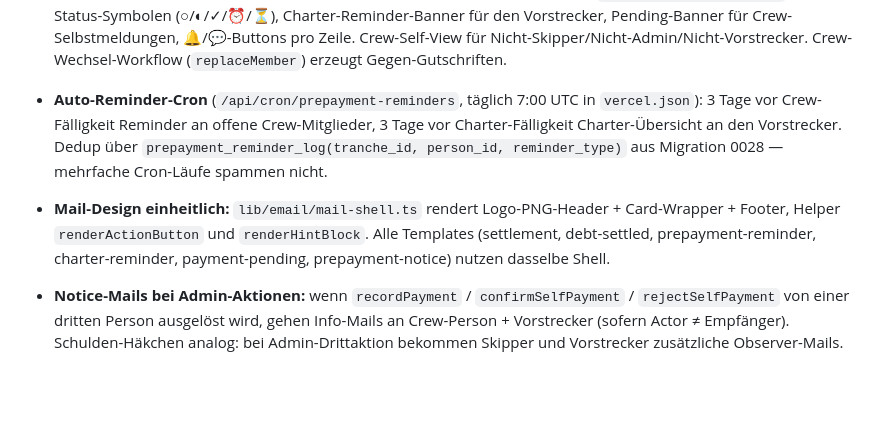
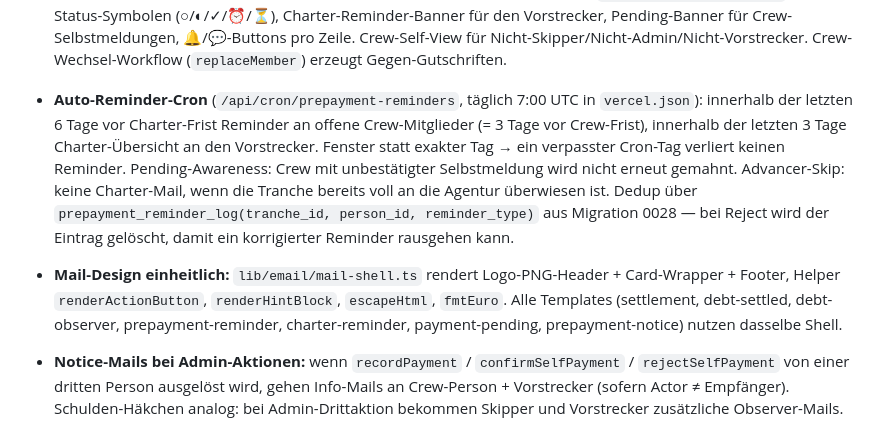
Before and after one commit to Jannik96D/bordkasse-public, a Markdown page: webapp/README.md, the part around the change. Drawn GitHub-style; blank space fills up the shorter version.

```diff
--- a/webapp/README.md
+++ b/webapp/README.md
@@ -48,8 +48,8 @@ Next.js 16 + Supabase Web-App-Variante der Bordkasse. Spec: [`../docs/web-app-sp
 - **Trip-Datum nachträglich ändern:** Skipper/Co-Skipper/Admin können in den Trip-Settings unter „Törn-Datum" Start- und End-Datum korrigieren. Refine prüft `end_date >= start_date`. Bestehende Buchungen werden nicht automatisch verschoben — der Hinweis-Text macht das klar.
 - **Public-Funktionsübersicht** `/about`: 17 Mobile-Screenshots aus echtem Betrieb mit synthetischer Crew (Anna/Ben/Clara/David/Eva), erklärt jede Hauptfunktion in 1–2 Sätzen. Verlinkt vom Welcome-Screen + Footer der Trip-Liste. Public route in `middleware.ts`. Aufnahme reproduzierbar via `scripts/take-screenshots.ts` (Playwright + Mailpit-Magic-Link); komplettes Demo-Setup über [`scripts/seed-demo.sh`](scripts/seed-demo.sh). Demo enthält zwei Trips: „Pfingst-Törn Ostsee 2026" (Settlement-Workflow) + „Bareboat-Charter Sommer 2027" (Anzahlungs-Modul mit Kojen, Vorstrecker, gemischte Tranchen-Stati).
 - **Anzahlungs-Modul** (Migrationen 0023–0028, Spec [`../docs/prepayments.md`](../docs/prepayments.md)): Mechanik für Yacht-Anzahlungen Monate vor dem Törn. Wizard mit vier Aufteilungs-Arten (Gleichmäßig, Zeitanteilig, Individuell, **Kojen** mit Preis pro Person), Vorstrecker-Auswahl (Default Skipper), Tranchen-Editor. Matrix unter `/trips/[id]/prepayments` mit Status-Symbolen (○/◐/✓/⏰/⏳), Charter-Reminder-Banner für den Vorstrecker, Pending-Banner für Crew-Selbstmeldungen, 🔔/💬-Buttons pro Zeile. Crew-Self-View für Nicht-Skipper/Nicht-Admin/Nicht-Vorstrecker. Crew-Wechsel-Workflow (`replaceMember`) erzeugt Gegen-Gutschriften.
-- **Auto-Reminder-Cron** (`/api/cron/prepayment-reminders`, täglich 7:00 UTC in `vercel.json`): 3 Tage vor Crew-Fälligkeit Reminder an offene Crew-Mitglieder, 3 Tage vor Charter-Fälligkeit Charter-Übersicht an den Vorstrecker. Dedup über `prepayment_reminder_log(tranche_id, person_id, reminder_type)` aus Migration 0028 — mehrfache Cron-Läufe spammen nicht.
-- **Mail-Design einheitlich:** `lib/email/mail-shell.ts` rendert Logo-PNG-Header + Card-Wrapper + Footer, Helper `renderActionButton` und `renderHintBlock`. Alle Templates (settlement, debt-settled, prepayment-reminder, charter-reminder, payment-pending, prepayment-notice) nutzen dasselbe Shell.
+- **Auto-Reminder-Cron** (`/api/cron/prepayment-reminders`, täglich 7:00 UTC in `vercel.json`): innerhalb der letzten 6 Tage vor Charter-Frist Reminder an offene Crew-Mitglieder (= 3 Tage vor Crew-Frist), innerhalb der letzten 3 Tage Charter-Übersicht an den Vorstrecker. Fenster statt exakter Tag → ein verpasster Cron-Tag verliert keinen Reminder. Pending-Awareness: Crew mit unbestätigter Selbstmeldung wird nicht erneut gemahnt. Advancer-Skip: keine Charter-Mail, wenn die Tranche bereits voll an die Agentur überwiesen ist. Dedup über `prepayment_reminder_log(tranche_id, person_id, reminder_type)` aus Migration 0028 — bei Reject wird der Eintrag gelöscht, damit ein korrigierter Reminder rausgehen kann.
+- **Mail-Design einheitlich:** `lib/email/mail-shell.ts` rendert Logo-PNG-Header + Card-Wrapper + Footer, Helper `renderActionButton`, `renderHintBlock`, `escapeHtml`, `fmtEuro`. Alle Templates (settlement, debt-settled, debt-observer, prepayment-reminder, charter-reminder, payment-pending, prepayment-notice) nutzen dasselbe Shell.
 - **Notice-Mails bei Admin-Aktionen:** wenn `recordPayment` / `confirmSelfPayment` / `rejectSelfPayment` von einer dritten Person ausgelöst wird, gehen Info-Mails an Crew-Person + Vorstrecker (sofern Actor ≠ Empfänger). Schulden-Häkchen analog: bei Admin-Drittaktion bekommen Skipper und Vorstrecker zusätzliche Observer-Mails.
 - **Wero-Hinweis-Text** in der Reminder-Mail dynamisch: „Bitte schicke {Vorstrecker} per Wero die fällige Anzahlung". **Keine Klick-Links** — Wero hat keine öffentliche API; die Wero-ID + Verwendungszweck stehen als Pille zum manuellen Übernehmen in der Wero-App. `prepayment_tranches.wero_request_link`-Spalte bleibt im Schema, das Feld ist aber aus dem Wizard entfernt.
 
```
Also changed, not shown: CLAUDE.md (+2 -2 lines), docs/prepayments.md (+9 -3 lines).
